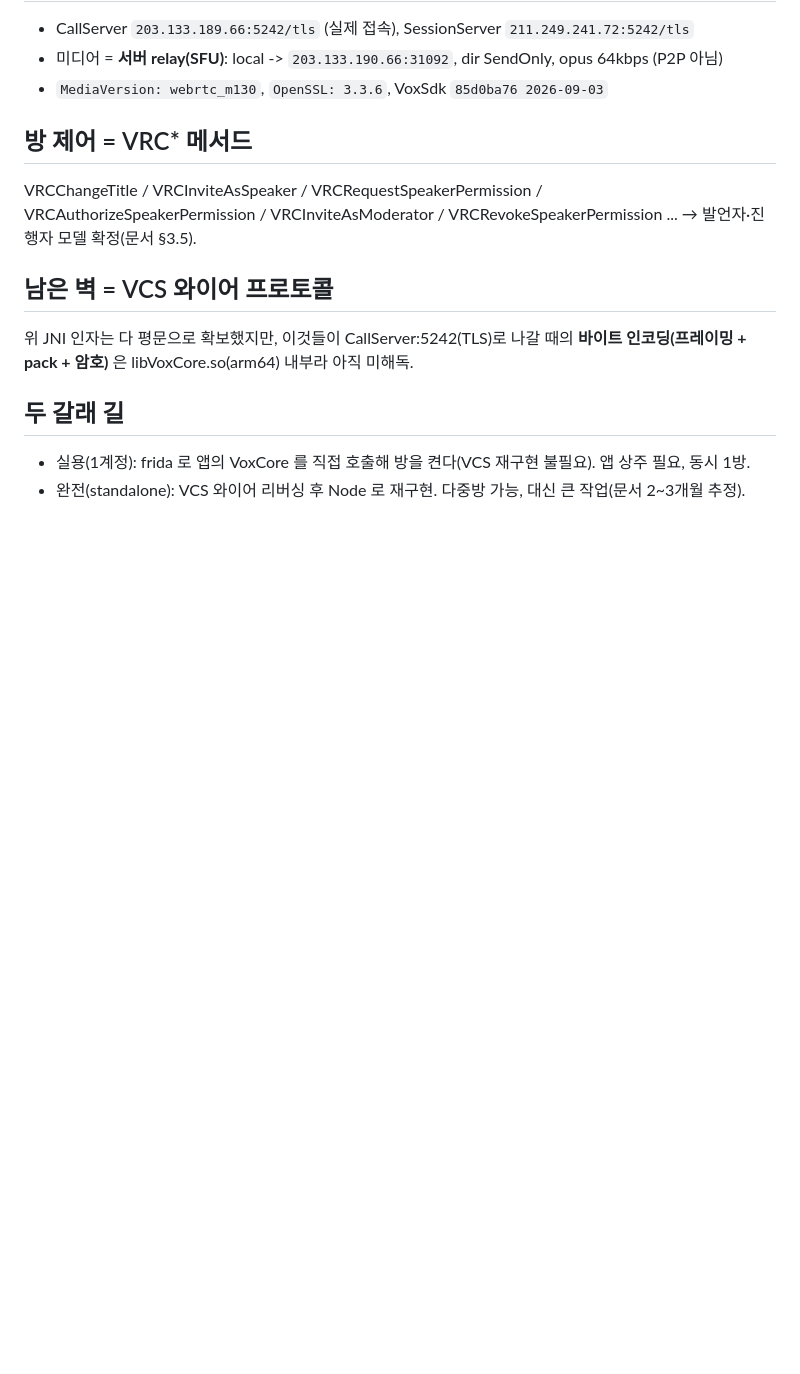
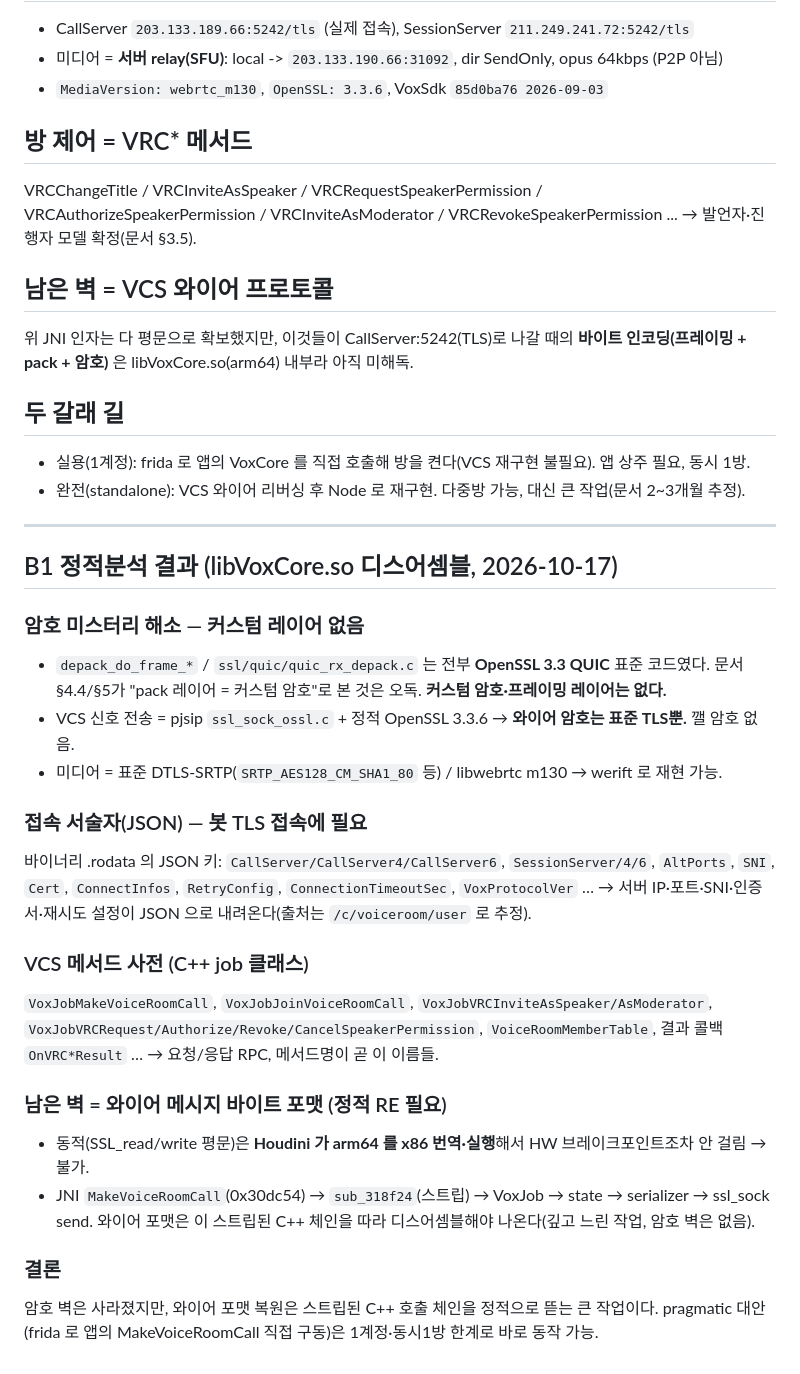
Before and after one commit to bgim94175-web/kakaotalk-macro, a Markdown page: tools/frida/FINDINGS.md, the part around the change. Rendered like a GitHub page; blank space fills up the shorter version.

Commit message:
Voice room: B1 static analysis — no custom crypto, wire format is the wall
Disassembled libVoxCore.so. The depack_do_frame_* symbols are OpenSSL 3.3
QUIC (ssl/quic/quic_rx_depack.c), not a custom Kakao layer — so the doc's
"pack layer = payload crypto" reading was wrong and there is no custom cipher
to break; VCS signaling is just a pjsip TLS socket over static OpenSSL 3.3.6,
and media is standard DTLS-SRTP/libwebrtc m130. Recovered the server
connection descriptor JSON keys (CallServer/SessionServer v4/v6, SNI, Cert,
AltPorts, RetryConfig) and the VCS method vocabulary (VoxJob* / VRC* / OnVRC*
Result). The remaining unknown is the on-wire message byte format: dynamic
plaintext capture is blocked because Houdini runs the arm64 code via x86
translation (no hookable chokepoint), and the JNI entry flows into stripped
C++ (sub_318f24 -> VoxJob -> serializer -> ssl_sock send), so the format must
be recovered by deep static disassembly. FINDINGS.md updated.

Co-Authored-By: Claude Opus 4.8 <noreply@anthropic.com>
Claude-Session: https://claude.ai/code/session_017x2A4h7NaB4EGgCNvGM9Qf

```diff
--- a/tools/frida/FINDINGS.md
+++ b/tools/frida/FINDINGS.md
@@ -89,3 +89,32 @@ VRCInviteAsModerator / VRCRevokeSpeakerPermission ... → 발언자·진행자
 ## 두 갈래 길
 - 실용(1계정): frida 로 앱의 VoxCore 를 직접 호출해 방을 켠다(VCS 재구현 불필요). 앱 상주 필요, 동시 1방.
 - 완전(standalone): VCS 와이어 리버싱 후 Node 로 재구현. 다중방 가능, 대신 큰 작업(문서 2~3개월 추정).
+
+---
+
+## B1 정적분석 결과 (libVoxCore.so 디스어셈블, 2026-10-17)
+
+### 암호 미스터리 해소 — 커스텀 레이어 없음
+- `depack_do_frame_*` / `ssl/quic/quic_rx_depack.c` 는 전부 **OpenSSL 3.3 QUIC** 표준 코드였다.
+  문서 §4.4/§5가 "pack 레이어 = 커스텀 암호"로 본 것은 오독. **커스텀 암호·프레이밍 레이어는 없다.**
+- VCS 신호 전송 = pjsip `ssl_sock_ossl.c` + 정적 OpenSSL 3.3.6 → **와이어 암호는 표준 TLS뿐.** 깰 암호 없음.
+- 미디어 = 표준 DTLS-SRTP(`SRTP_AES128_CM_SHA1_80` 등) / libwebrtc m130 → werift 로 재현 가능.
+
+### 접속 서술자(JSON) — 봇 TLS 접속에 필요
+바이너리 .rodata 의 JSON 키: `CallServer/CallServer4/CallServer6`, `SessionServer/4/6`, `AltPorts`,
+`SNI`, `Cert`, `ConnectInfos`, `RetryConfig`, `ConnectionTimeoutSec`, `VoxProtocolVer` …
+→ 서버 IP·포트·SNI·인증서·재시도 설정이 JSON 으로 내려온다(출처는 `/c/voiceroom/user` 로 추정).
+
+### VCS 메서드 사전 (C++ job 클래스)
+`VoxJobMakeVoiceRoomCall`, `VoxJobJoinVoiceRoomCall`, `VoxJobVRCInviteAsSpeaker/AsModerator`,
+`VoxJobVRCRequest/Authorize/Revoke/CancelSpeakerPermission`, `VoiceRoomMemberTable`,
+결과 콜백 `OnVRC*Result` … → 요청/응답 RPC, 메서드명이 곧 이 이름들.
+
+### 남은 벽 = 와이어 메시지 바이트 포맷 (정적 RE 필요)
+- 동적(SSL_read/write 평문)은 **Houdini 가 arm64 를 x86 번역·실행**해서 HW 브레이크포인트조차 안 걸림 → 불가.
+- JNI `MakeVoiceRoomCall`(0x30dc54) → `sub_318f24`(스트립) → VoxJob → state → serializer → ssl_sock send.
+  와이어 포맷은 이 스트립된 C++ 체인을 따라 디스어셈블해야 나온다(깊고 느린 작업, 암호 벽은 없음).
+
+### 결론
+암호 벽은 사라졌지만, 와이어 포맷 복원은 스트립된 C++ 호출 체인을 정적으로 뜯는 큰 작업이다.
+pragmatic 대안(frida 로 앱의 MakeVoiceRoomCall 직접 구동)은 1계정·동시1방 한계로 바로 동작 가능.
```
